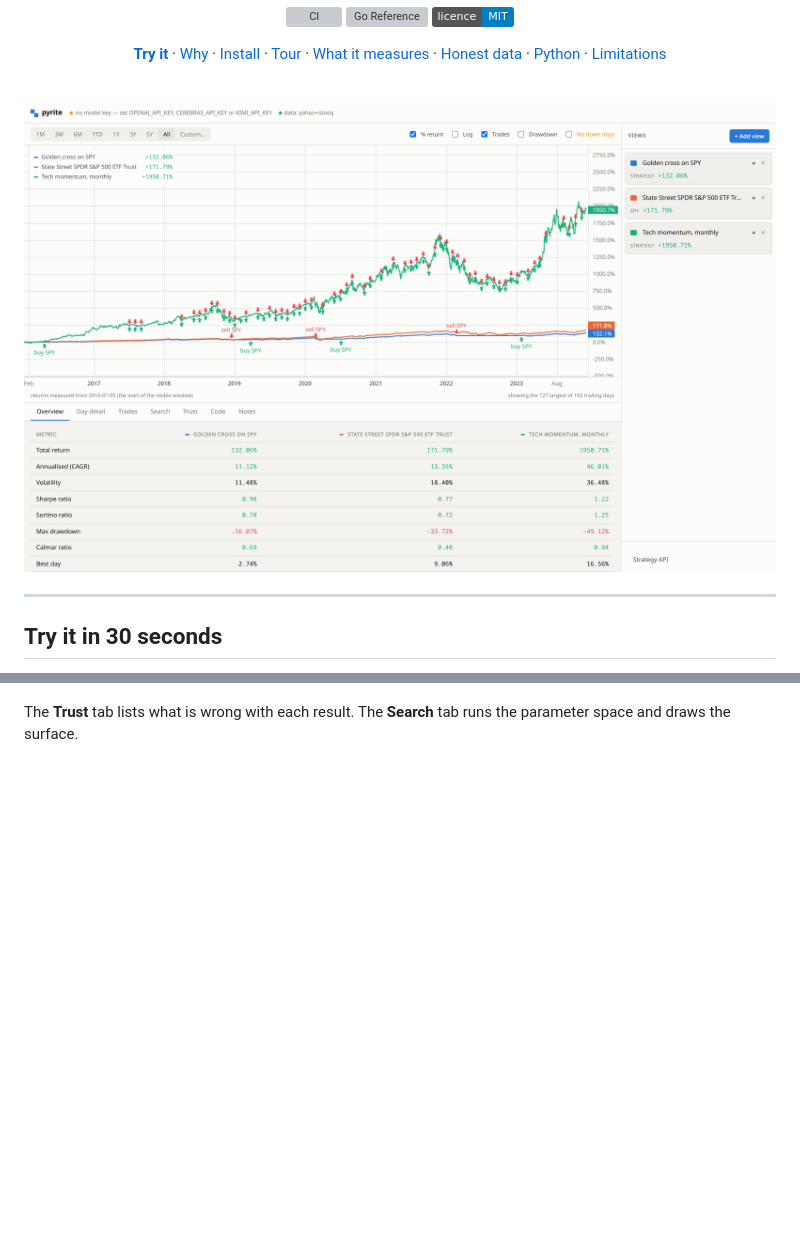
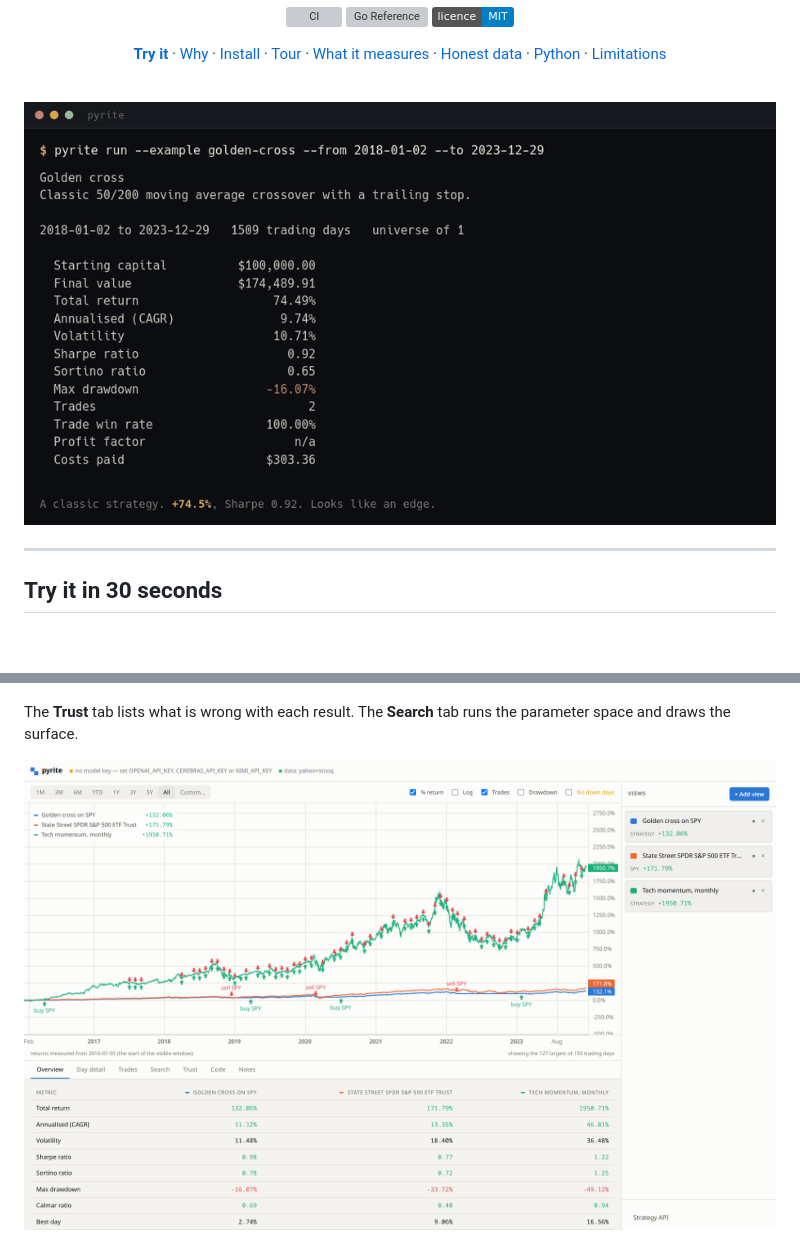
Before and after one commit to charbelkassab/pyrite, a Markdown page: README.md, 2 parts joined by grey strips. Drawn GitHub-style; pictures changed too: docs/images/demo.gif (added); badges without logos; blank space fills up the shorter version; grey boxes are pictures that could not be loaded.

Commit message:
A demo at the top of the README, instead of a wall of prose
A stranger decides in a few seconds, and the argument this project makes takes
four screens to land: a strategy returning 74.5% at 0.92 Sharpe, the critique
that run prints about itself, a parameter sweep showing a broad plateau beside
an 81% chance of overfitting, and the walk-forward where it comes apart. That
sequence was already in the README, several hundred words down.

Every frame is real captured output, and the source is committed beside the
GIF so it can be regenerated rather than retouched — the numbers move when a
vendor revises adjusted closes, and a hand-edited demo would quietly stop
matching the tool.

Two frames per second: the scenes are static, so a higher rate would multiply
identical frames for nothing. No typing animation for the same reason. 188 KB.

One thing the first cut got wrong: the syntax highlighting coloured every
positive percentage green, which put "Parameter stability 26.32%" in the same
colour as a good return when 26% stability is the finding that damns the
strategy. Only negatives are coloured now.

```diff
--- a/README.md
+++ b/README.md
@@ -23,7 +23,7 @@ curve *and* the specific reasons not to believe it.
 
 <br>
 
-![Two strategies charted against the S&P 500, with the metrics table below](docs/images/screenshot-chart.png)
+![The same strategy run four ways: a strong backtest, its own critique, a parameter sweep, and the walk-forward that shows it was fitted](docs/images/demo.gif)
 
 </div>
 
@@ -648,6 +648,8 @@ model.
 The **Trust** tab lists what is wrong with each result. The **Search** tab runs
 the parameter space and draws the surface.
 
+![Two strategies charted against the S&P 500, with the metrics table below](docs/images/screenshot-chart.png)
+
 ![The Trust tab, listing what is wrong with a result and why](docs/images/screenshot-trust.png)
 
 Built on [Lightweight Charts](https://github.com/tradingview/lightweight-charts),
```
Also changed, not shown: 3 other files.
